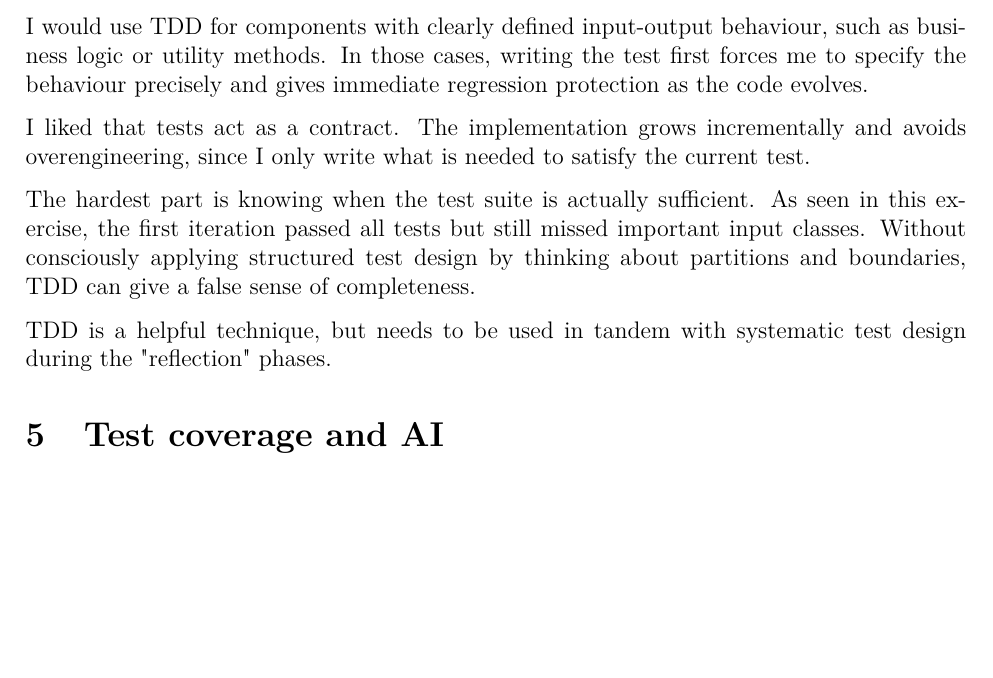
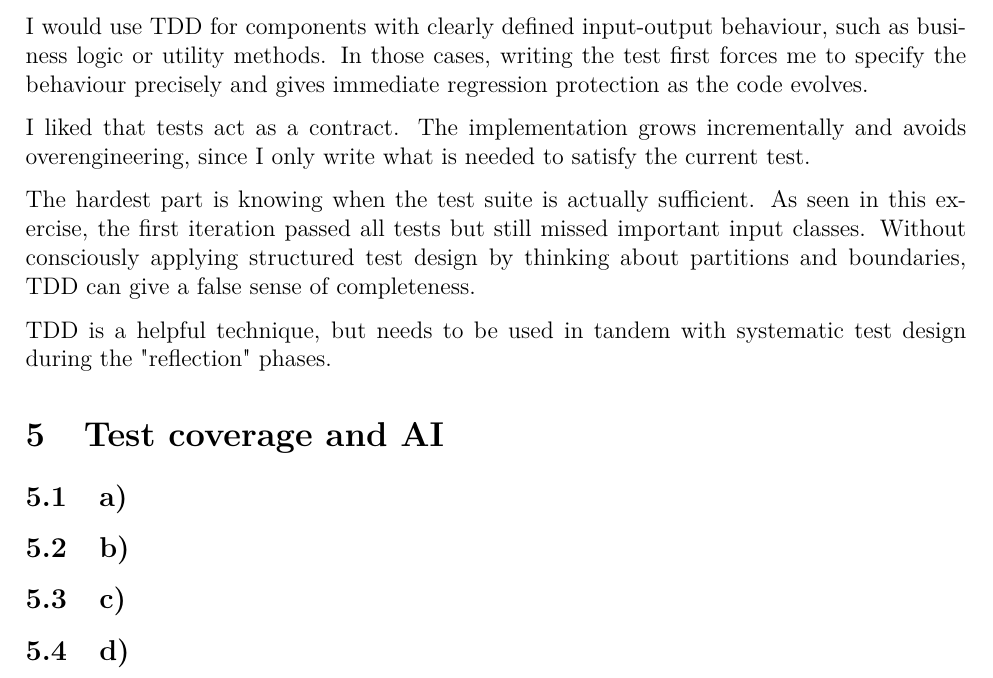
Before and after one commit to hydrowoxy/3S03-A1, a LaTeX document (3S03_report_template/main.tex, which reads 3S03_report_template/content.tex): part of page 20 of 20, cut so that both start at the same text, the shorter picture padded with empty space. Compiled offline with LaTeX, dvips and Ghostscript.

Commit message:
subsection  headers for q5

```diff
--- a/3S03_report_template/content.tex
+++ b/3S03_report_template/content.tex
@@ -1076,3 +1076,8 @@ TDD is a helpful technique, but needs to be used in tandem with systematic test
 design during the "reflection" phases.
 
 \section{Test coverage and AI}
+
+\subsection{a)}
+\subsection{b)}
+\subsection{c)}
+\subsection{d)}
```
Also changed, not shown: 3S03_report_template/main.pdf, 3 other files.
